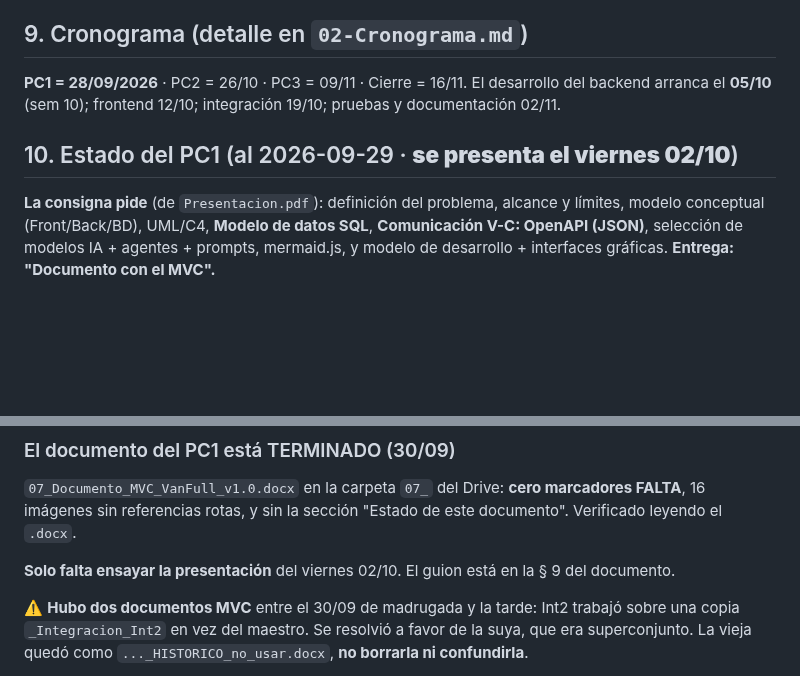
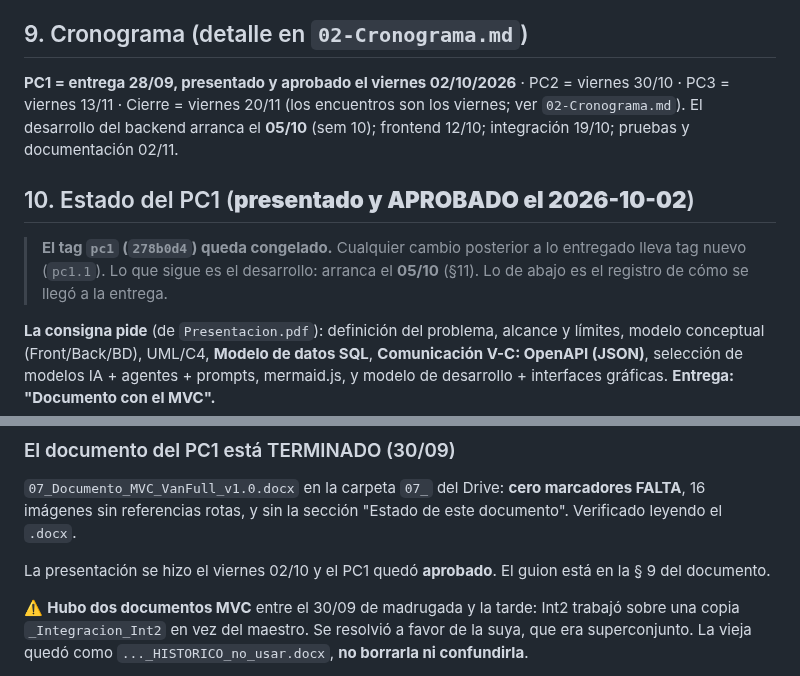
Before and after one commit to Martiherenu1/ProyectoVanFull, a Markdown page: Documentos/Sesiones/CONTEXTO.md, 2 parts joined by grey strips. Rendered like a GitHub page; blank space fills up the shorter version.

```diff
--- a/Documentos/Sesiones/CONTEXTO.md
+++ b/Documentos/Sesiones/CONTEXTO.md
@@ -126,10 +126,15 @@ Disponibilidad 99 % mensual · 95 % de operaciones ≤ 2 s · operaciones pesada
 
 ## 9. Cronograma (detalle en `02-Cronograma.md`)
 
-**PC1 = 28/09/2026** · PC2 = 26/10 · PC3 = 09/11 · Cierre = 16/11.
+**PC1 = entrega 28/09, presentado y aprobado el viernes 02/10/2026** · PC2 = viernes 30/10 · PC3 = viernes 13/11 ·
+Cierre = viernes 20/11 (los encuentros son los viernes; ver `02-Cronograma.md`).
 El desarrollo del backend arranca el **05/10** (sem 10); frontend 12/10; integración 19/10; pruebas y documentación 02/11.
 
-## 10. Estado del PC1 (al 2026-09-29 · **se presenta el viernes 02/10**)
+## 10. Estado del PC1 (**presentado y APROBADO el 2026-10-02**)
+
+> **El tag `pc1` (`278b0d4`) queda congelado.** Cualquier cambio posterior a lo entregado lleva tag nuevo
+> (`pc1.1`). Lo que sigue es el desarrollo: arranca el **05/10** (§11). Lo de abajo es el registro de cómo se
+> llegó a la entrega.
 
 **La consigna pide** (de `Presentacion.pdf`): definición del problema, alcance y límites, modelo conceptual
 (Front/Back/BD), UML/C4, **Modelo de datos SQL**, **Comunicación V-C: OpenAPI (JSON)**, selección de modelos IA +
@@ -167,7 +172,7 @@ está corregido en las pantallas, en el brief y en el documento del MVC.
 `07_Documento_MVC_VanFull_v1.0.docx` en la carpeta `07_` del Drive: **cero marcadores FALTA**, 16 imágenes
 sin referencias rotas, y sin la sección "Estado de este documento". Verificado leyendo el `.docx`.
 
-**Solo falta ensayar la presentación** del viernes 02/10. El guion está en la § 9 del documento.
+La presentación se hizo el viernes 02/10 y el PC1 quedó **aprobado**. El guion está en la § 9 del documento.
 
 ⚠️ **Hubo dos documentos MVC** entre el 30/09 de madrugada y la tarde: Int2 trabajó sobre una copia
 `_Integracion_Int2` en vez del maestro. Se resolvió a favor de la suya, que era superconjunto. La vieja
```
Also changed, not shown: Documentos/HITOS.md (+19 -1 lines).
